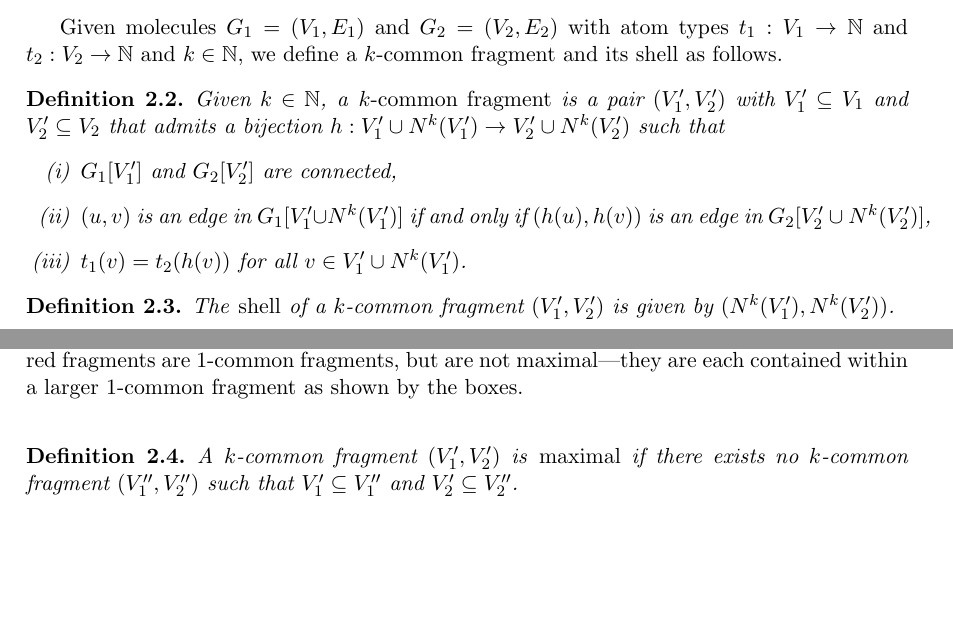
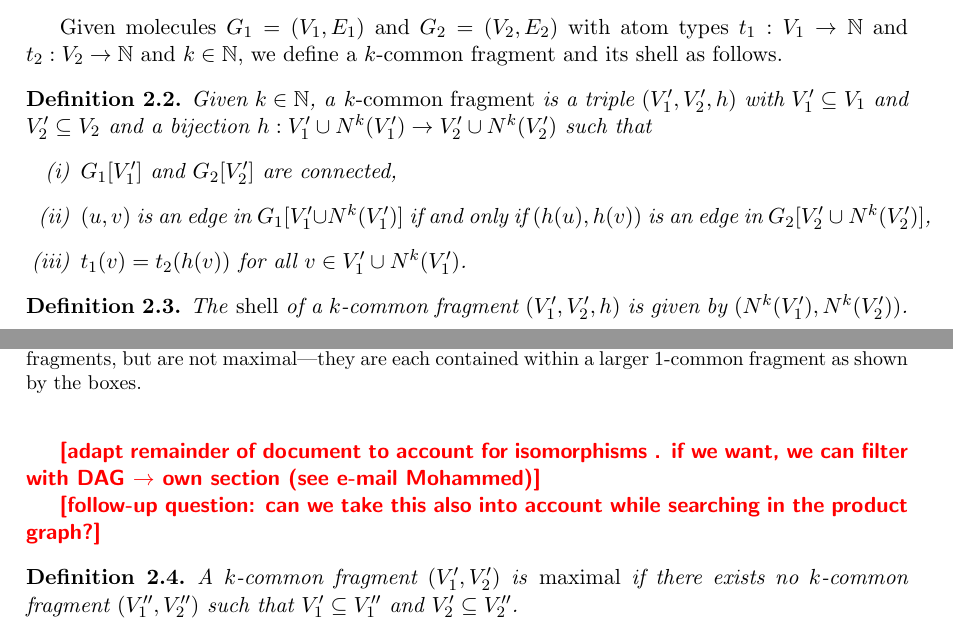
Before and after one commit to ls-cwi/fragments, a LaTeX document (fragments.tex): two parts of pages 1 and 2 of 6 before the commit and two parts of pages 1 and 2 of 7 after it, joined at a grey line, cut so that both start at the same text, the shorter picture padded with empty space. Compiled offline with pdfLaTeX.

Commit message:
added some stuff related to th eisomorphic subgraph problems we encountered

```diff
--- a/fragments.tex
+++ b/fragments.tex
@@ -11,6 +11,7 @@
 \usepackage{color}
 \usepackage{xspace}
 \usepackage[ruled, noline, algo2e, noend, linesnumbered]{algorithm2e}
+\usepackage[font=small]{caption}
 
 \newcommand{\todo}[1]{\xspace{\bfseries\sffamily\textcolor{red}{[#1]}}\xspace}
 
@@ -70,9 +71,8 @@ V_1 \rightarrow \mathbb{N}$ and $t_2 : V_2 \rightarrow \mathbb{N}$ and $k \in
 \mathbb{N}$, we define a $k$-common fragment and its shell as follows.
 
 \begin{definition}
-Given $k \in \mathbb{N}$, a \emph{$k$-common fragment} is a pair $(V^\prime_1,
-V^\prime_2)$ with $V^\prime_1 \subseteq V_1$ and $V^\prime_2 \subseteq V_2$ that
-admits a bijection $h : V^\prime_1 \cup N^k(V^\prime_1) \rightarrow V^\prime_2
+Given $k \in \mathbb{N}$, a \emph{$k$-common fragment} is a triple $(V^\prime_1,
+V^\prime_2,h)$ with $V^\prime_1 \subseteq V_1$ and $V^\prime_2 \subseteq V_2$ and a bijection $h : V^\prime_1 \cup N^k(V^\prime_1) \rightarrow V^\prime_2
 \cup N^k(V^\prime_2)$ such that
 \begin{enumerate}
   \item[(i)] $G_1[V^\prime_1]$ and $G_2[V^\prime_2]$ are connected,
@@ -85,9 +85,15 @@ admits a bijection $h : V^\prime_1 \cup N^k(V^\prime_1) \rightarrow V^\prime_2
 \end{definition}
 
 \begin{definition}
-The \emph{shell} of a $k$-common fragment $(V^\prime_1, V^\prime_2)$ is given by
+The \emph{shell} of a $k$-common fragment $(V^\prime_1, V^\prime_2, h)$ is given by
 $(N^k(V^\prime_1), N^k(V^\prime_2))$.
 \end{definition}
+
+\todo{adapt remainder of document to account for isomorphisms . if we
+  want, we can filter with DAG $\to$ own section (see e-mail Mohammed)}
+
+\todo{follow-up question: can we take this also into account while
+  searching in the product graph?}
 
 \begin{definition}
 A $k$-common fragment $(V^\prime_1,V^\prime_2)$ is \emph{maximal} if there
```
